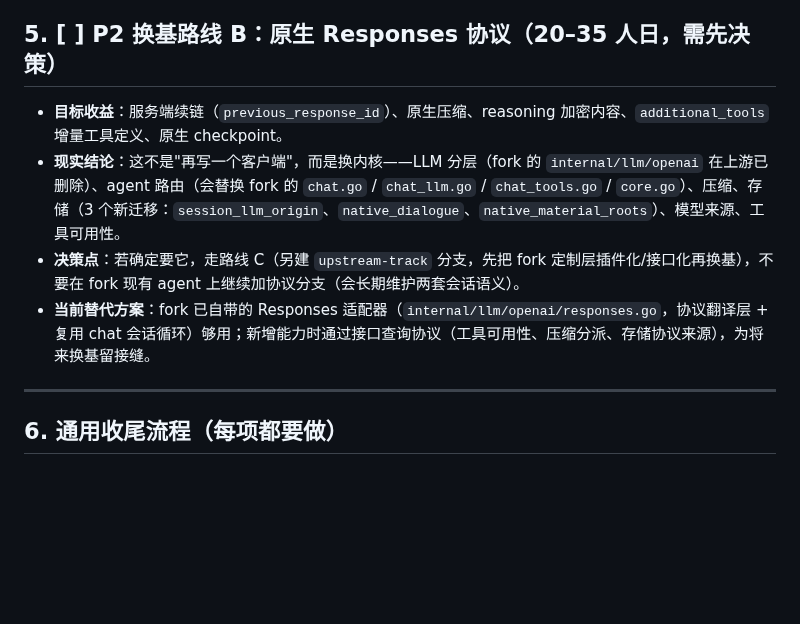
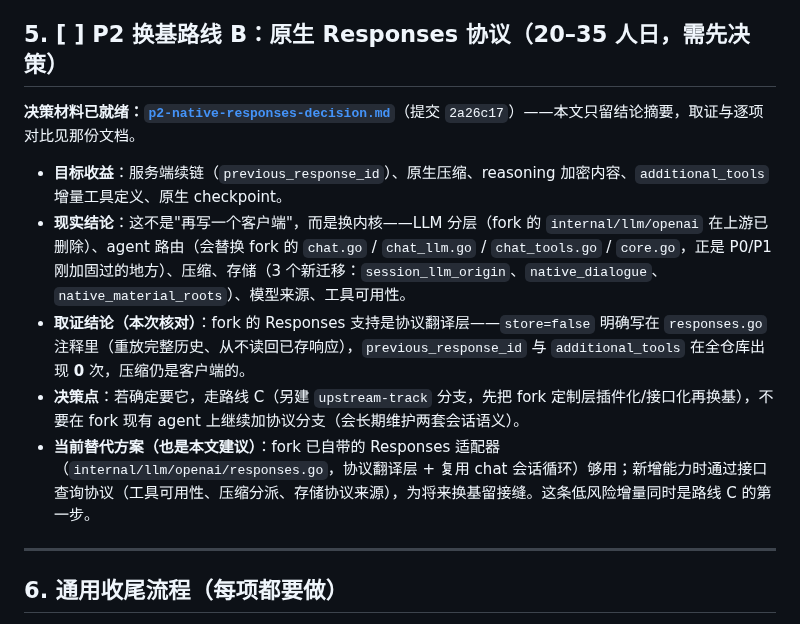
Before and after one commit to fujiwarashigure/ATRI-X, a Markdown page: devdocs/upstream-sync-todo.md, the part around the change. Rendered like a GitHub page; blank space fills up the shorter version.

Commit message:
docs: 待办 §5 链接 P2 决策材料
- 任务 5（P2）标题下指向新增的 devdocs/p2-native-responses-decision.md，并保留结论摘要。
- 补一条取证结论：fork 的 Responses 支持固定 store=false、previous_response_id 与 additional_tools 出现 0 次、压缩仍是客户端的。
- 明确"按需补接口"既是当前替代方案、也是将来走路线 C 的第一步。

```diff
--- a/devdocs/upstream-sync-todo.md
+++ b/devdocs/upstream-sync-todo.md
@@ -150,10 +150,13 @@
 
 ## 5. [ ] P2 换基路线 B：原生 Responses 协议（20–35 人日，**需先决策**）
 
+**决策材料已就绪：[`p2-native-responses-decision.md`](p2-native-responses-decision.md)**（提交 `2a26c17`）——本文只留结论摘要，取证与逐项对比见那份文档。
+
 - **目标收益**：服务端续链（`previous_response_id`）、原生压缩、reasoning 加密内容、`additional_tools` 增量工具定义、原生 checkpoint。
-- **现实结论**：这不是"再写一个客户端"，而是换内核——LLM 分层（fork 的 `internal/llm/openai` 在上游已删除）、agent 路由（会替换 fork 的 `chat.go` / `chat_llm.go` / `chat_tools.go` / `core.go`）、压缩、存储（3 个新迁移：`session_llm_origin`、`native_dialogue`、`native_material_roots`）、模型来源、工具可用性。
+- **现实结论**：这不是"再写一个客户端"，而是换内核——LLM 分层（fork 的 `internal/llm/openai` 在上游已删除）、agent 路由（会替换 fork 的 `chat.go` / `chat_llm.go` / `chat_tools.go` / `core.go`，正是 P0/P1 刚加固过的地方）、压缩、存储（3 个新迁移：`session_llm_origin`、`native_dialogue`、`native_material_roots`）、模型来源、工具可用性。
+- **取证结论（本次核对）**：fork 的 Responses 支持是协议翻译层——`store=false` 明确写在 `responses.go` 注释里（重放完整历史、从不读回已存响应），`previous_response_id` 与 `additional_tools` 在全仓库出现 **0** 次，压缩仍是客户端的。
 - **决策点**：若确定要它，走路线 C（另建 `upstream-track` 分支，先把 fork 定制层插件化/接口化再换基），不要在 fork 现有 agent 上继续加协议分支（会长期维护两套会话语义）。
-- **当前替代方案**：fork 已自带的 Responses 适配器（`internal/llm/openai/responses.go`，协议翻译层 + 复用 chat 会话循环）够用；新增能力时通过接口查询协议（工具可用性、压缩分派、存储协议来源），为将来换基留接缝。
+- **当前替代方案（也是本文建议）**：fork 已自带的 Responses 适配器（`internal/llm/openai/responses.go`，协议翻译层 + 复用 chat 会话循环）够用；新增能力时通过接口查询协议（工具可用性、压缩分派、存储协议来源），为将来换基留接缝。这条低风险增量同时是路线 C 的第一步。
 
 ---
 
```
